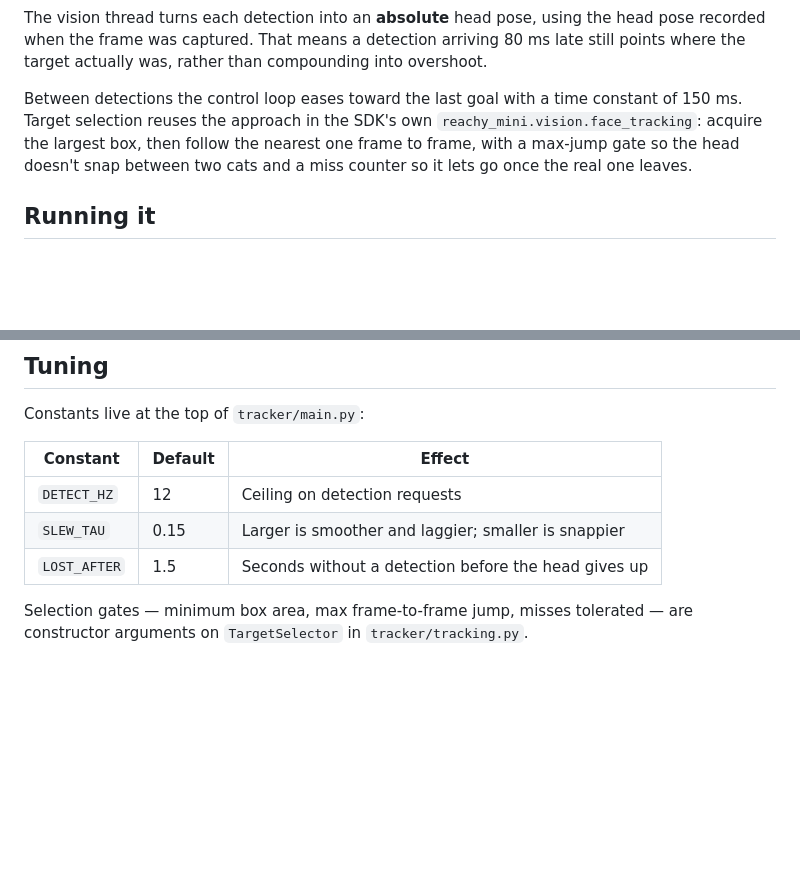
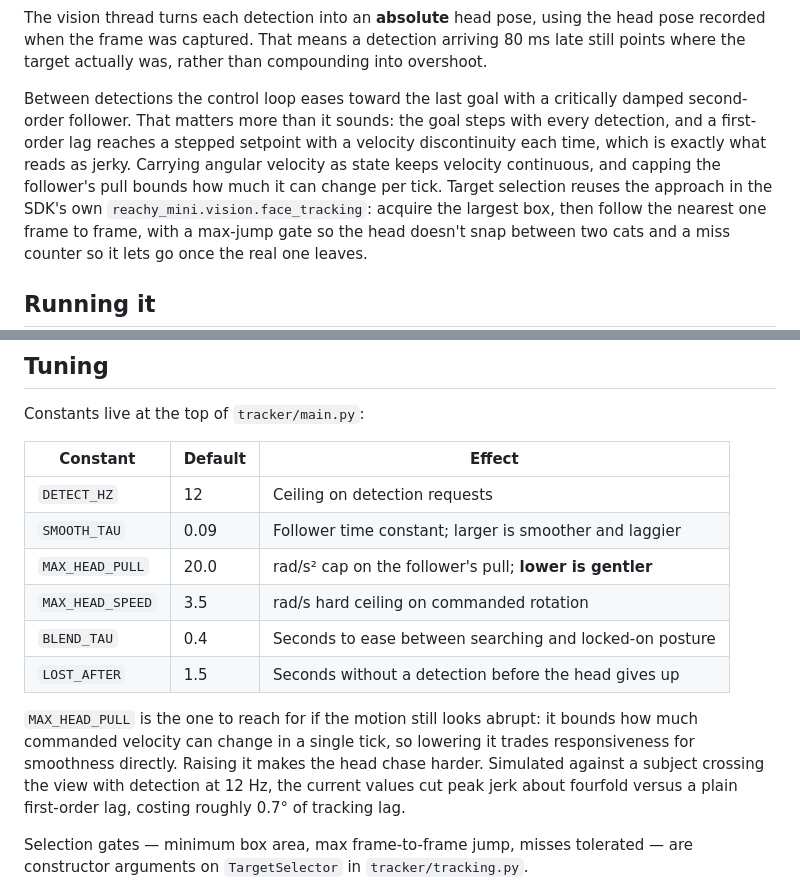
Before and after one commit to belambert/reachy-gaze, a Markdown page: README.md, 2 parts joined by grey strips. Rendered like a GitHub page; blank space fills up the shorter version.

Commit message:
docs: describe the motion tuning constants

```diff
--- a/README.md
+++ b/README.md
@@ -36,8 +36,12 @@ head pose recorded when the frame was captured. That means a detection arriving
 80 ms late still points where the target actually was, rather than compounding
 into overshoot.
 
-Between detections the control loop eases toward the last goal with a time
-constant of 150 ms. Target selection reuses the approach in the SDK's own
+Between detections the control loop eases toward the last goal with a critically
+damped second-order follower. That matters more than it sounds: the goal steps
+with every detection, and a first-order lag reaches a stepped setpoint with a
+velocity discontinuity each time, which is exactly what reads as jerky. Carrying
+angular velocity as state keeps velocity continuous, and capping the follower's
+pull bounds how much it can change per tick. Target selection reuses the approach in the SDK's own
 `reachy_mini.vision.face_tracking`: acquire the largest box, then follow the
 nearest one frame to frame, with a max-jump gate so the head doesn't snap
 between two cats and a miss counter so it lets go once the real one leaves.
@@ -121,11 +125,21 @@ reorders the table. Re-run the benchmark before trusting them elsewhere.
 
 Constants live at the top of `tracker/main.py`:
 
-| Constant     | Default | Effect                                               |
-| ------------ | ------- | ---------------------------------------------------- |
-| `DETECT_HZ`  | 12      | Ceiling on detection requests                        |
-| `SLEW_TAU`   | 0.15    | Larger is smoother and laggier; smaller is snappier  |
-| `LOST_AFTER` | 1.5     | Seconds without a detection before the head gives up |
+| Constant         | Default | Effect                                                    |
+| ---------------- | ------- | --------------------------------------------------------- |
+| `DETECT_HZ`      | 12      | Ceiling on detection requests                             |
+| `SMOOTH_TAU`     | 0.09    | Follower time constant; larger is smoother and laggier    |
+| `MAX_HEAD_PULL`  | 20.0    | rad/s² cap on the follower's pull; **lower is gentler**   |
+| `MAX_HEAD_SPEED` | 3.5     | rad/s hard ceiling on commanded rotation                  |
+| `BLEND_TAU`      | 0.4     | Seconds to ease between searching and locked-on posture   |
+| `LOST_AFTER`     | 1.5     | Seconds without a detection before the head gives up      |
+
+`MAX_HEAD_PULL` is the one to reach for if the motion still looks abrupt: it
+bounds how much commanded velocity can change in a single tick, so lowering it
+trades responsiveness for smoothness directly. Raising it makes the head chase
+harder. Simulated against a subject crossing the view with detection at 12 Hz,
+the current values cut peak jerk about fourfold versus a plain first-order lag,
+costing roughly 0.7° of tracking lag.
 
 Selection gates — minimum box area, max frame-to-frame jump, misses tolerated —
 are constructor arguments on `TargetSelector` in `tracker/tracking.py`.
```
